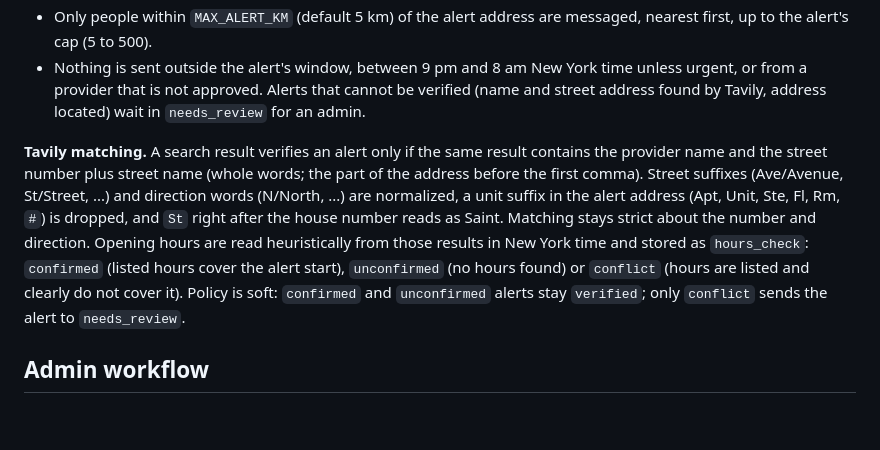
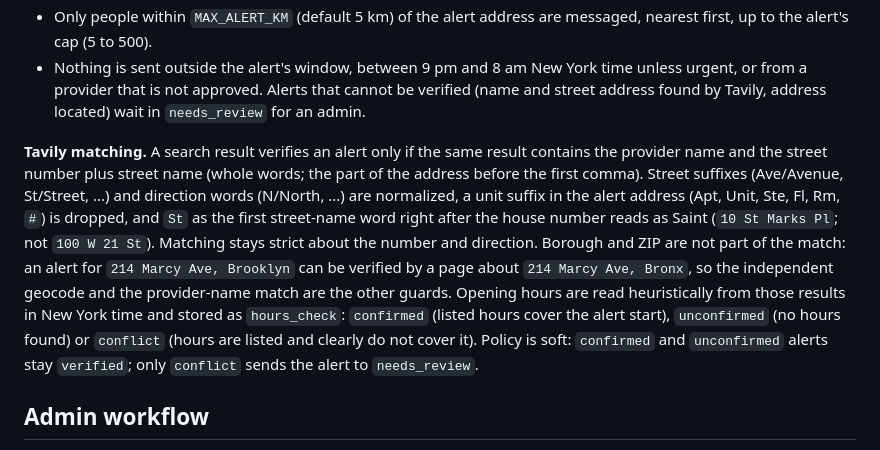
Before and after one commit to alexly0329-cpu/nyc-food-shelter-alerts, a Markdown page: README.md, the part around the change. Rendered like a GitHub page; blank space fills up the shorter version.

Commit message:
Docs: Saint rule, borough/ZIP not matched, unparsed hours
Co-Authored-By: Claude Sonnet 5.5 <noreply@anthropic.com>

```diff
--- a/README.md
+++ b/README.md
@@ -101,7 +101,7 @@ Use signed webhooks (JWT signature) and set the signature secret as `VONAGE_SIGN
 - Only people within `MAX_ALERT_KM` (default 5 km) of the alert address are messaged, nearest first, up to the alert's cap (5 to 500).
 - Nothing is sent outside the alert's window, between 9 pm and 8 am New York time unless urgent, or from a provider that is not approved. Alerts that cannot be verified (name and street address found by Tavily, address located) wait in `needs_review` for an admin.
 
-**Tavily matching.** A search result verifies an alert only if the same result contains the provider name and the street number plus street name (whole words; the part of the address before the first comma). Street suffixes (Ave/Avenue, St/Street, ...) and direction words (N/North, ...) are normalized, a unit suffix in the alert address (Apt, Unit, Ste, Fl, Rm, `#`) is dropped, and `St` right after the house number reads as Saint. Matching stays strict about the number and direction. Opening hours are read heuristically from those results in New York time and stored as `hours_check`: `confirmed` (listed hours cover the alert start), `unconfirmed` (no hours found) or `conflict` (hours are listed and clearly do not cover it). Policy is soft: `confirmed` and `unconfirmed` alerts stay `verified`; only `conflict` sends the alert to `needs_review`.
+**Tavily matching.** A search result verifies an alert only if the same result contains the provider name and the street number plus street name (whole words; the part of the address before the first comma). Street suffixes (Ave/Avenue, St/Street, ...) and direction words (N/North, ...) are normalized, a unit suffix in the alert address (Apt, Unit, Ste, Fl, Rm, `#`) is dropped, and `St` as the first street-name word right after the house number reads as Saint (`10 St Marks Pl`; not `100 W 21 St`). Matching stays strict about the number and direction. Borough and ZIP are not part of the match: an alert for `214 Marcy Ave, Brooklyn` can be verified by a page about `214 Marcy Ave, Bronx`, so the independent geocode and the provider-name match are the other guards. Opening hours are read heuristically from those results in New York time and stored as `hours_check`: `confirmed` (listed hours cover the alert start), `unconfirmed` (no hours found) or `conflict` (hours are listed and clearly do not cover it). Policy is soft: `confirmed` and `unconfirmed` alerts stay `verified`; only `conflict` sends the alert to `needs_review`.
 
 ## Admin workflow
 
```
Also changed, not shown: docs/launch-checklist.md (+2 -2 lines).
